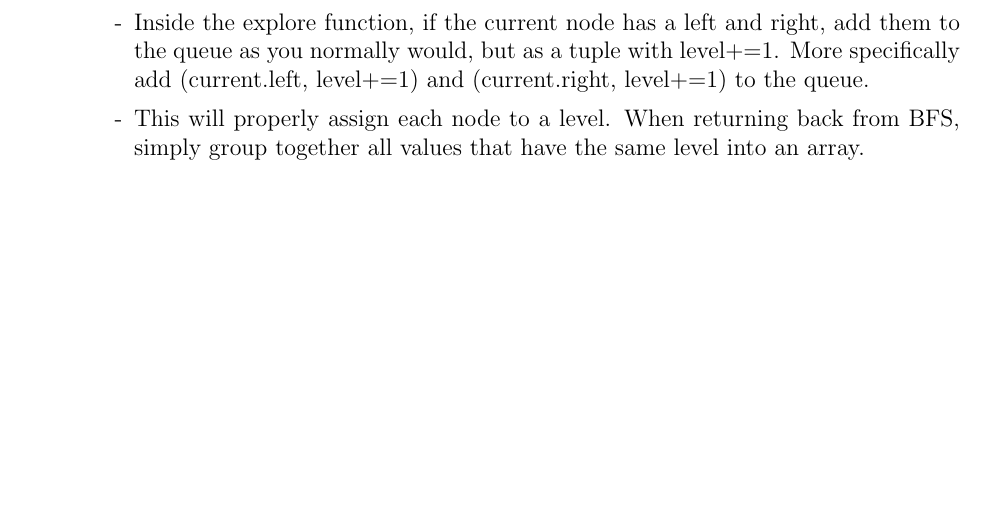
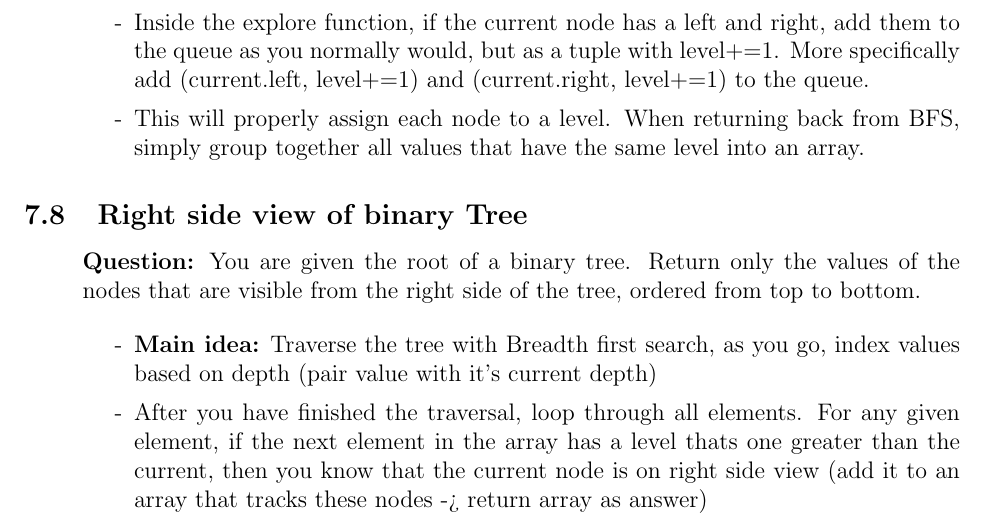
Before and after one commit to SebPuchi/LC100, a LaTeX document (notex.tex): part of page 15 of 24, cut so that both start at the same text, the shorter picture padded with empty space. Compiled offline with pdfLaTeX.

Commit message:
right side of binary tree view written notes

```diff
--- a/notex.tex
+++ b/notex.tex
@@ -513,6 +512,18 @@ A subtree of a binary tree tree is a tree that consists of a node in tree and al
 
     \end{enumerate}
 \end{enumerate}
+
+\subsection{Right side view of binary Tree}
+\begin{enumerate}
+  \item[] \textbf{Question:} You are given the root of a binary tree. Return only the values of the nodes that are visible from the right side of the tree, ordered from top to bottom.
+
+    \begin{enumerate}
+      \item[-] \textbf{Main idea:} Traverse the tree with Breadth first search, as you go, index values based on depth (pair value with it's current depth)
+      \item[-] After you have finished the traversal, loop through all elements. For any given element, if the next element in the array has a level thats one greater than the current, then you know that the current node is on right side view (add it to an array that tracks these nodes -> return array as answer)
+
+    \end{enumerate}
+\end{enumerate}
+
 
 
 
```
Also changed, not shown: notex.pdf, notex.tex (3 more changed lines), 1 other file.
